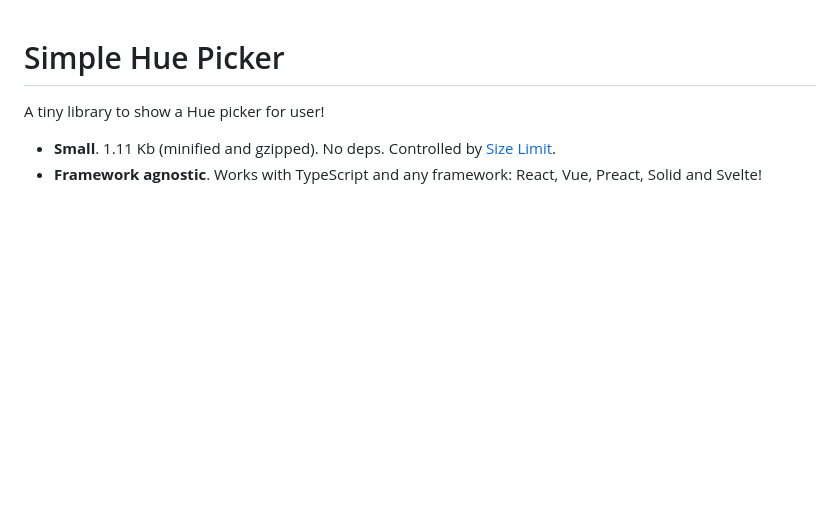
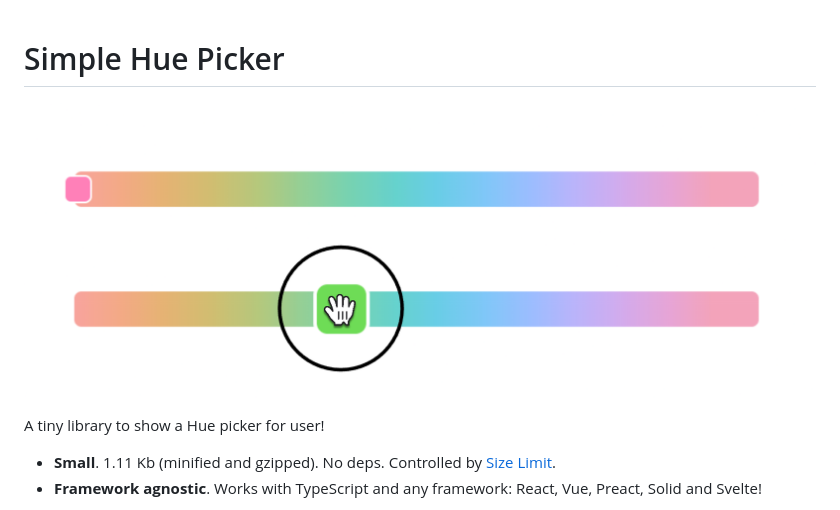
Before and after one commit to dkzlv/simple-hue-picker, a Markdown page: README.md, the part around the change. GitHub-like rendering; pictures changed too: cover.png (added); blank space fills up the shorter version.

Commit message:
Add cover; update demo html

```diff
--- a/README.md
+++ b/README.md
@@ -1,4 +1,6 @@
 # Simple Hue Picker
+
+![](cover.png)
 
 A tiny library to show a Hue picker for user!
 
```
Also changed, not shown: 1 other file.
